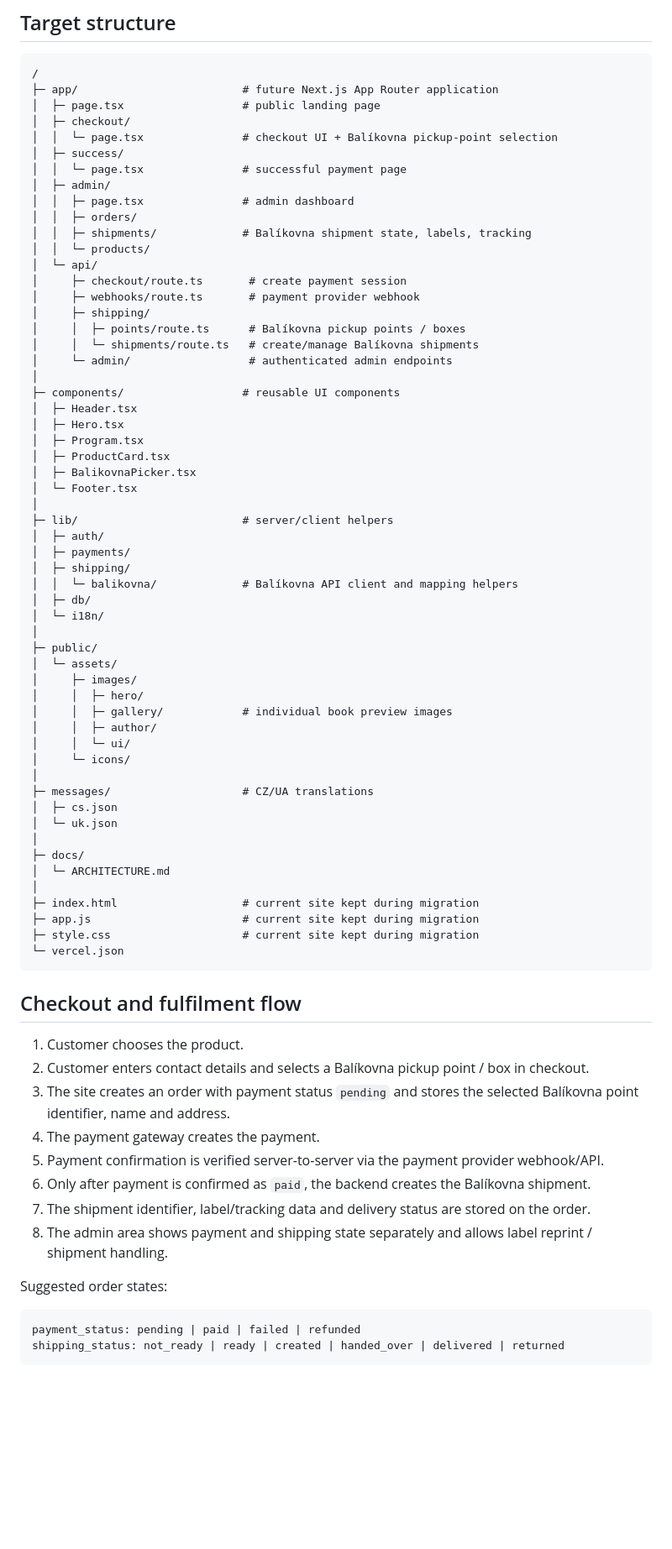
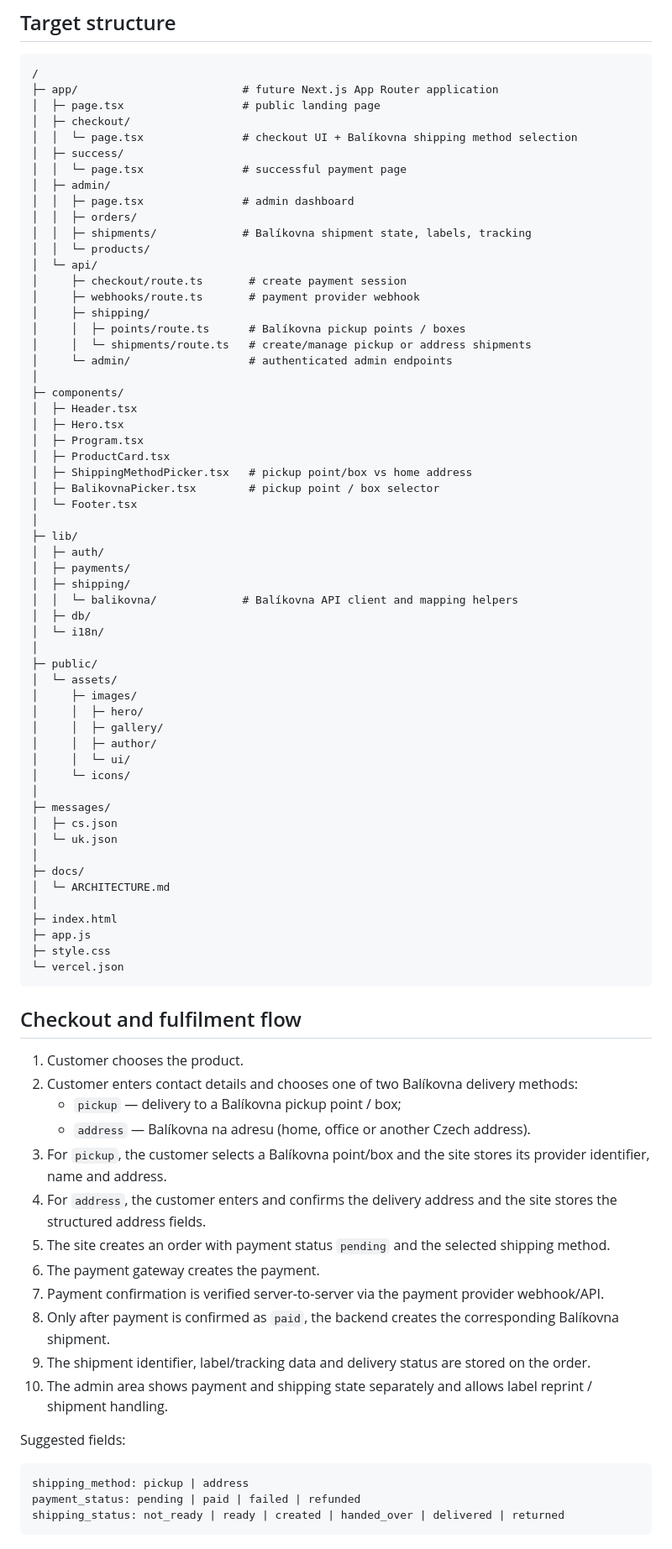
Before and after one commit to MishaStryzhka/maminko-mluv-se-mnou, a Markdown page: docs/ARCHITECTURE.md, the part around one of its changes. Shown at 84% size. Rendered like a GitHub page; blank space fills up the shorter version.

Commit message:
Support Balikovna pickup and home delivery

````diff
--- a/docs/ARCHITECTURE.md
+++ b/docs/ARCHITECTURE.md
@@ -9,7 +9,7 @@ The repository is moving away from a flat static-file layout so it can grow into
 ├─ app/                         # future Next.js App Router application
 │  ├─ page.tsx                  # public landing page
 │  ├─ checkout/
-│  │  └─ page.tsx               # checkout UI + Balíkovna pickup-point selection
+│  │  └─ page.tsx               # checkout UI + Balíkovna shipping method selection
 │  ├─ success/
 │  │  └─ page.tsx               # successful payment page
 │  ├─ admin/
@@ -22,18 +22,19 @@ The repository is moving away from a flat static-file layout so it can grow into
 │     ├─ webhooks/route.ts       # payment provider webhook
 │     ├─ shipping/
 │     │  ├─ points/route.ts      # Balíkovna pickup points / boxes
-│     │  └─ shipments/route.ts   # create/manage Balíkovna shipments
+│     │  └─ shipments/route.ts   # create/manage pickup or address shipments
 │     └─ admin/                  # authenticated admin endpoints
 │
-├─ components/                  # reusable UI components
+├─ components/
 │  ├─ Header.tsx
 │  ├─ Hero.tsx
 │  ├─ Program.tsx
 │  ├─ ProductCard.tsx
-│  ├─ BalikovnaPicker.tsx
+│  ├─ ShippingMethodPicker.tsx   # pickup point/box vs home address
+│  ├─ BalikovnaPicker.tsx        # pickup point / box selector
 │  └─ Footer.tsx
 │
-├─ lib/                         # server/client helpers
+├─ lib/
 │  ├─ auth/
 │  ├─ payments/
 │  ├─ shipping/
@@ -45,38 +46,43 @@ The repository is moving away from a flat static-file layout so it can grow into
 │  └─ assets/
 │     ├─ images/
 │     │  ├─ hero/
-│     │  ├─ gallery/            # individual book preview images
+│     │  ├─ gallery/
 │     │  ├─ author/
 │     │  └─ ui/
 │     └─ icons/
 │
-├─ messages/                    # CZ/UA translations
+├─ messages/
 │  ├─ cs.json
 │  └─ uk.json
 │
 ├─ docs/
 │  └─ ARCHITECTURE.md
 │
-├─ index.html                   # current site kept during migration
-├─ app.js                       # current site kept during migration
-├─ style.css                    # current site kept during migration
+├─ index.html
+├─ app.js
+├─ style.css
 └─ vercel.json
 ```
 
 ## Checkout and fulfilment flow
 
 1. Customer chooses the product.
-2. Customer enters contact details and selects a Balíkovna pickup point / box in checkout.
-3. The site creates an order with payment status `pending` and stores the selected Balíkovna point identifier, name and address.
-4. The payment gateway creates the payment.
-5. Payment confirmation is verified server-to-server via the payment provider webhook/API.
-6. Only after payment is confirmed as `paid`, the backend creates the Balíkovna shipment.
-7. The shipment identifier, label/tracking data and delivery status are stored on the order.
-8. The admin area shows payment and shipping state separately and allows label reprint / shipment handling.
+2. Customer enters contact details and chooses one of two Balíkovna delivery methods:
+   - `pickup` — delivery to a Balíkovna pickup point / box;
+   - `address` — Balíkovna na adresu (home, office or another Czech address).
+3. For `pickup`, the customer selects a Balíkovna point/box and the site stores its provider identifier, name and address.
+4. For `address`, the customer enters and confirms the delivery address and the site stores the structured address fields.
+5. The site creates an order with payment status `pending` and the selected shipping method.
+6. The payment gateway creates the payment.
+7. Payment confirmation is verified server-to-server via the payment provider webhook/API.
+8. Only after payment is confirmed as `paid`, the backend creates the corresponding Balíkovna shipment.
+9. The shipment identifier, label/tracking data and delivery status are stored on the order.
+10. The admin area shows payment and shipping state separately and allows label reprint / shipment handling.
 
-Suggested order states:
+Suggested fields:
 
 ```text
+shipping_method: pickup | address
 payment_status: pending | paid | failed | refunded
 shipping_status: not_ready | ready | created | handed_over | delivered | returned
 ```
````
Also changed, not shown: other parts of docs/ARCHITECTURE.md (+7 -5 lines).
